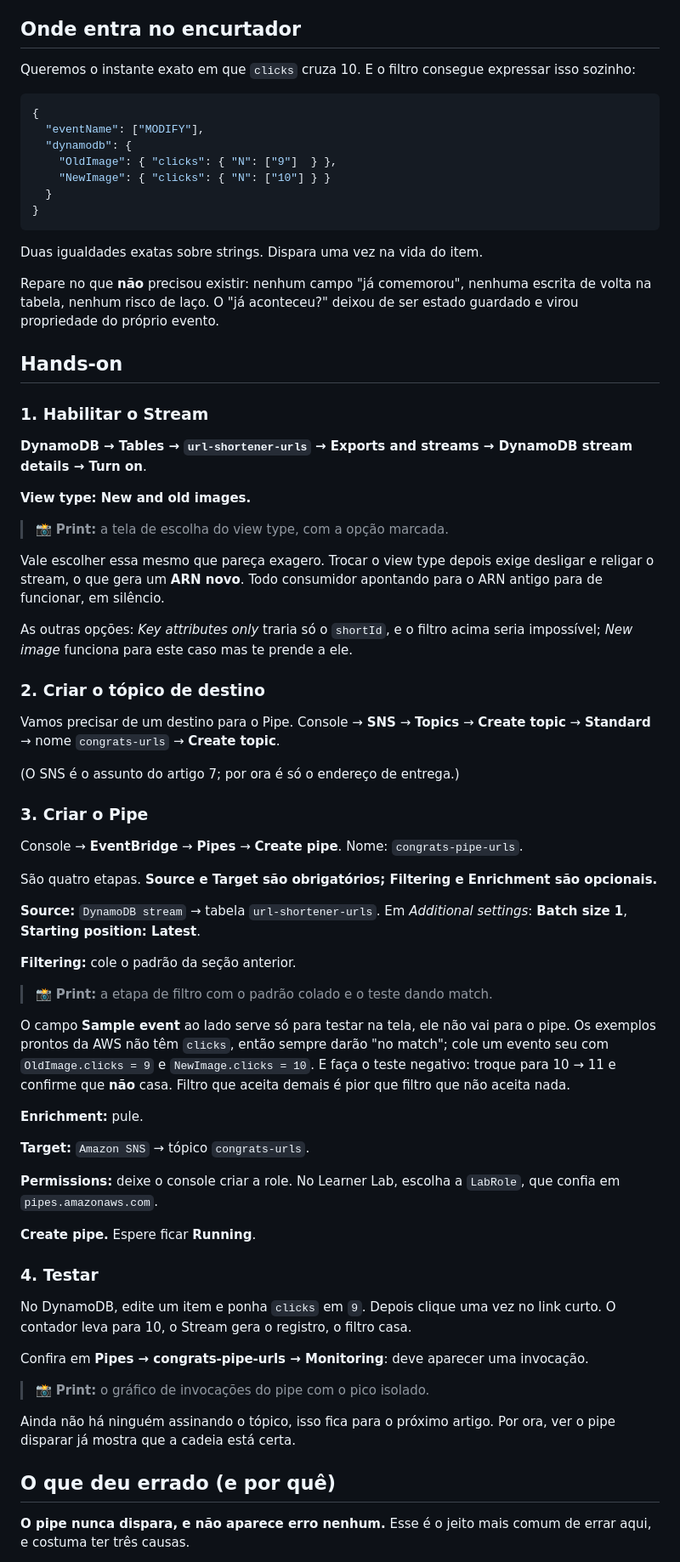
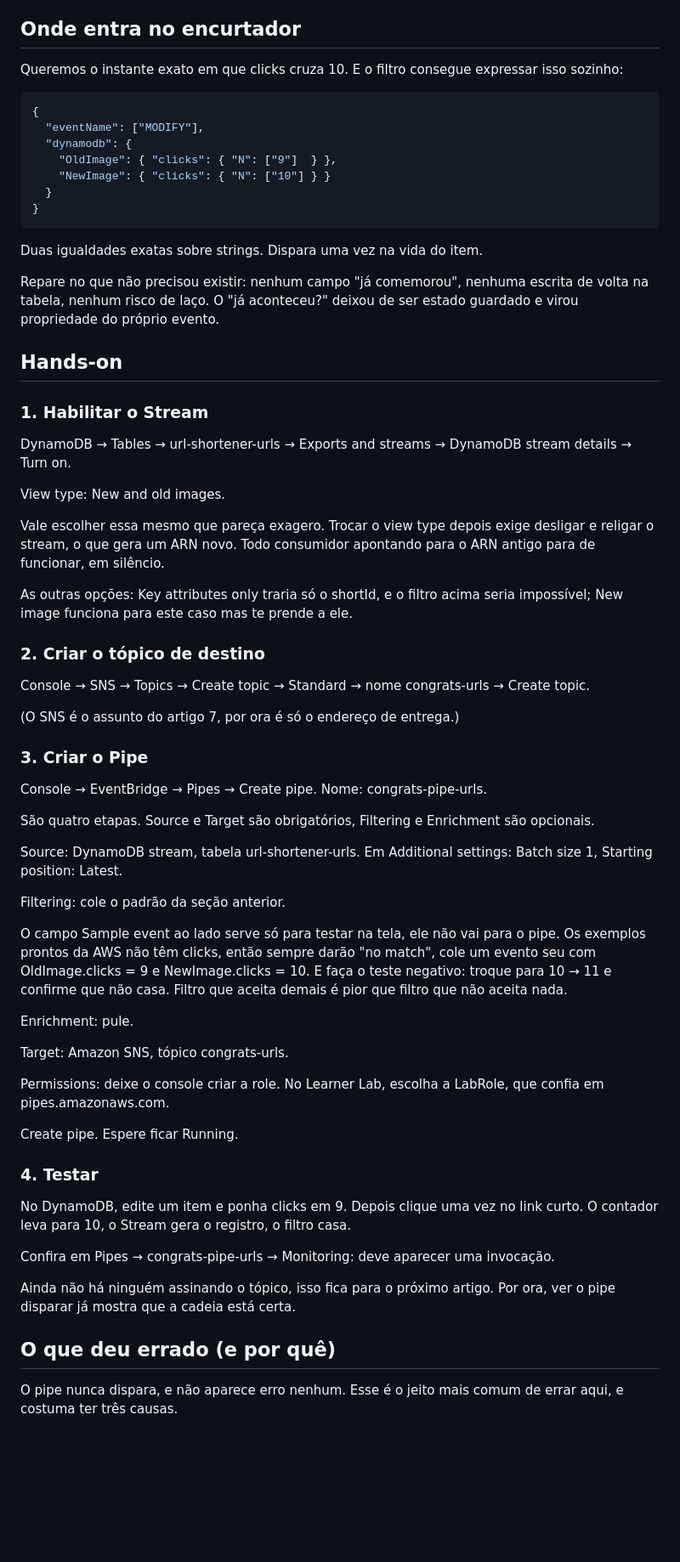
Before and after one commit to ricardoandreh/minicurso-aws-sepe2026, a Markdown page: blog/06-streams-pipes.md, the part around one of its changes. Shown at 85% size. GitHub-like rendering; blank space fills up the shorter version.

````diff
--- a/blog/06-streams-pipes.md
+++ b/blog/06-streams-pipes.md
@@ -31,7 +80,7 @@ Três coisas importam:
 
 ## Onde entra no encurtador
 
-Queremos o instante exato em que `clicks` cruza 10. E o filtro consegue expressar isso sozinho:
+Queremos o instante exato em que clicks cruza 10. E o filtro consegue expressar isso sozinho:
 
 ```json
 {
@@ -45,61 +94,55 @@ Queremos o instante exato em que `clicks` cruza 10. E o filtro consegue expressa
 
 Duas igualdades exatas sobre strings. Dispara uma vez na vida do item.
 
-Repare no que **não** precisou existir: nenhum campo "já comemorou", nenhuma escrita de volta na tabela, nenhum risco de laço. O "já aconteceu?" deixou de ser estado guardado e virou propriedade do próprio evento.
+Repare no que não precisou existir: nenhum campo "já comemorou", nenhuma escrita de volta na tabela, nenhum risco de laço. O "já aconteceu?" deixou de ser estado guardado e virou propriedade do próprio evento.
 
 ## Hands-on
 
 ### 1. Habilitar o Stream
 
-**DynamoDB → Tables → `url-shortener-urls` → Exports and streams → DynamoDB stream details → Turn on**.
+DynamoDB → Tables → url-shortener-urls → Exports and streams → DynamoDB stream details → Turn on.
 
-**View type: New and old images.**
+View type: New and old images.
 
-> 📸 **Print:** a tela de escolha do view type, com a opção marcada.
+Vale escolher essa mesmo que pareça exagero. Trocar o view type depois exige desligar e religar o stream, o que gera um ARN novo. Todo consumidor apontando para o ARN antigo para de funcionar, em silêncio.
 
-Vale escolher essa mesmo que pareça exagero. Trocar o view type depois exige desligar e religar o stream, o que gera um **ARN novo**. Todo consumidor apontando para o ARN antigo para de funcionar, em silêncio.
-
-As outras opções: *Key attributes only* traria só o `shortId`, e o filtro acima seria impossível; *New image* funciona para este caso mas te prende a ele.
+As outras opções: Key attributes only traria só o shortId, e o filtro acima seria impossível; New image funciona para este caso mas te prende a ele.
 
 ### 2. Criar o tópico de destino
 
-Vamos precisar de um destino para o Pipe. Console → **SNS** → **Topics** → **Create topic** → **Standard** → nome `congrats-urls` → **Create topic**.
+Console → SNS → Topics → Create topic → Standard → nome congrats-urls → Create topic.
 
-(O SNS é o assunto do artigo 7; por ora é só o endereço de entrega.)
+(O SNS é o assunto do artigo 7, por ora é só o endereço de entrega.)
 
 ### 3. Criar o Pipe
 
-Console → **EventBridge** → **Pipes** → **Create pipe**. Nome: `congrats-pipe-urls`.
+Console → EventBridge → Pipes → Create pipe. Nome: congrats-pipe-urls.
 
-São quatro etapas. **Source e Target são obrigatórios; Filtering e Enrichment são opcionais.**
+São quatro etapas. Source e Target são obrigatórios, Filtering e Enrichment são opcionais.
 
-**Source:** `DynamoDB stream` → tabela `url-shortener-urls`. Em *Additional settings*: **Batch size 1**, **Starting position: Latest**.
+Source: DynamoDB stream, tabela url-shortener-urls. Em Additional settings: Batch size 1, Starting position: Latest.
 
-**Filtering:** cole o padrão da seção anterior.
+Filtering: cole o padrão da seção anterior.
 
-> 📸 **Print:** a etapa de filtro com o padrão colado e o teste dando match.
+O campo Sample event ao lado serve só para testar na tela, ele não vai para o pipe. Os exemplos prontos da AWS não têm clicks, então sempre darão "no match", cole um evento seu com OldImage.clicks = 9 e NewImage.clicks = 10. E faça o teste negativo: troque para 10 → 11 e confirme que não casa. Filtro que aceita demais é pior que filtro que não aceita nada.
 
-O campo **Sample event** ao lado serve só para testar na tela, ele não vai para o pipe. Os exemplos prontos da AWS não têm `clicks`, então sempre darão "no match"; cole um evento seu com `OldImage.clicks = 9` e `NewImage.clicks = 10`. E faça o teste negativo: troque para 10 → 11 e confirme que **não** casa. Filtro que aceita demais é pior que filtro que não aceita nada.
+Enrichment: pule.
 
-**Enrichment:** pule.
+Target: Amazon SNS, tópico congrats-urls.
 
-**Target:** `Amazon SNS` → tópico `congrats-urls`.
+Permissions: deixe o console criar a role. No Learner Lab, escolha a LabRole, que confia em pipes.amazonaws.com.
 
-**Permissions:** deixe o console criar a role. No Learner Lab, escolha a `LabRole`, que confia em `pipes.amazonaws.com`.
-
-**Create pipe.** Espere ficar **Running**.
+Create pipe. Espere ficar Running.
 
 ### 4. Testar
 
-No DynamoDB, edite um item e ponha `clicks` em `9`. Depois clique uma vez no link curto. O contador leva para 10, o Stream gera o registro, o filtro casa.
+No DynamoDB, edite um item e ponha clicks em 9. Depois clique uma vez no link curto. O contador leva para 10, o Stream gera o registro, o filtro casa.
 
-Confira em **Pipes → congrats-pipe-urls → Monitoring**: deve aparecer uma invocação.
-
-> 📸 **Print:** o gráfico de invocações do pipe com o pico isolado.
+Confira em Pipes → congrats-pipe-urls → Monitoring: deve aparecer uma invocação.
 
 Ainda não há ninguém assinando o tópico, isso fica para o próximo artigo. Por ora, ver o pipe disparar já mostra que a cadeia está certa.
 
 ## O que deu errado (e por quê)
 
-**O pipe nunca dispara, e não aparece erro nenhum.** Esse é o jeito mais comum de errar aqui, e costuma ter três causas.
+O pipe nunca dispara, e não aparece erro nenhum. Esse é o jeito mais comum de errar aqui, e costuma ter três causas.
 
````
Also changed, not shown: other parts of blog/06-streams-pipes.md (+90 -18 lines).
